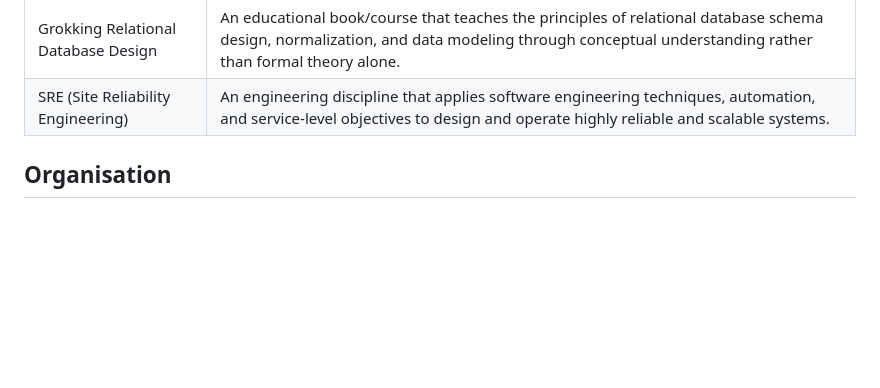
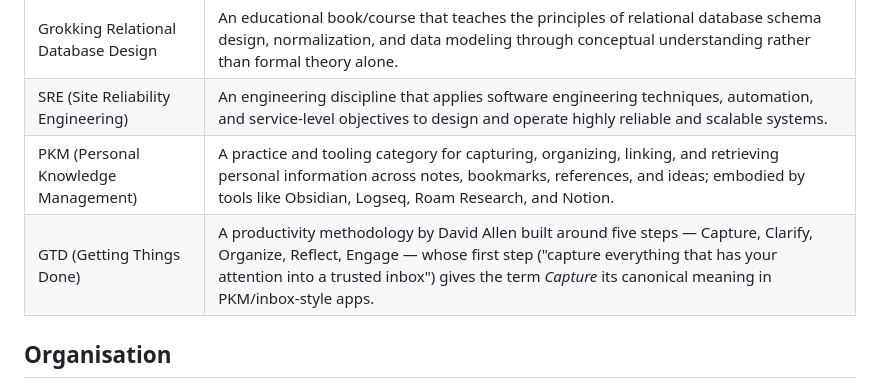
Before and after one commit to freaxnx01/FlowHub-CAS-AISE, a Markdown page: Knowledge/Akronyme.md, the part around the change. Drawn GitHub-style; blank space fills up the shorter version.

Commit message:
docs(knowledge): add PKM and GTD to acronyms

```diff
--- a/Knowledge/Akronyme.md
+++ b/Knowledge/Akronyme.md
@@ -13,6 +13,8 @@
 | Quarkus                                | A cloud-native Java framework designed for Kubernetes and containerized environments, emphasizing fast startup times, low memory consumption, and native image compilation via GraalVM.                                                                                                                                                                        |
 | Grokking Relational Database Design    | An educational book/course that teaches the principles of relational database schema design, normalization, and data modeling through conceptual understanding rather than formal theory alone.                                                                                                                                                                |
 | SRE (Site Reliability Engineering)     | An engineering discipline that applies software engineering techniques, automation, and service-level objectives to design and operate highly reliable and scalable systems.                                                                                                                                                                                   |
+| PKM (Personal Knowledge Management)    | A practice and tooling category for capturing, organizing, linking, and retrieving personal information across notes, bookmarks, references, and ideas; embodied by tools like Obsidian, Logseq, Roam Research, and Notion.                                                                                                                                    |
+| GTD (Getting Things Done)              | A productivity methodology by David Allen built around five steps — Capture, Clarify, Organize, Reflect, Engage — whose first step ("capture everything that has your attention into a trusted inbox") gives the term *Capture* its canonical meaning in PKM/inbox-style apps.                                                                                  |
 
 
 
```
